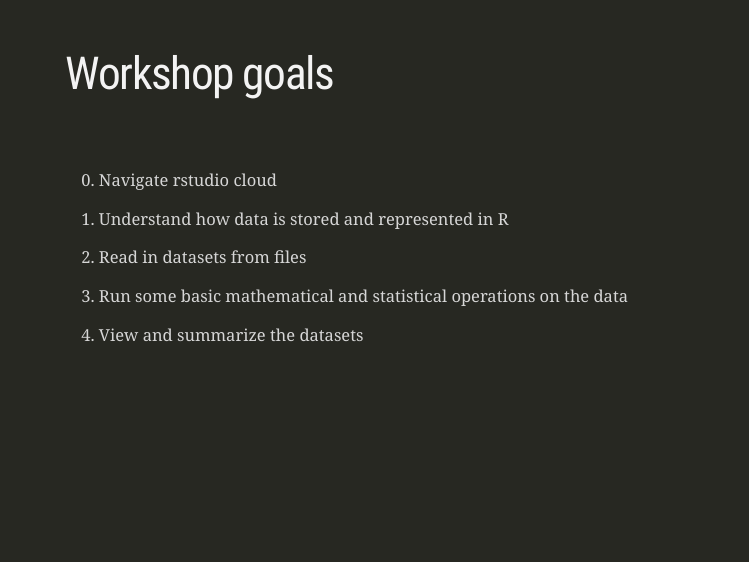
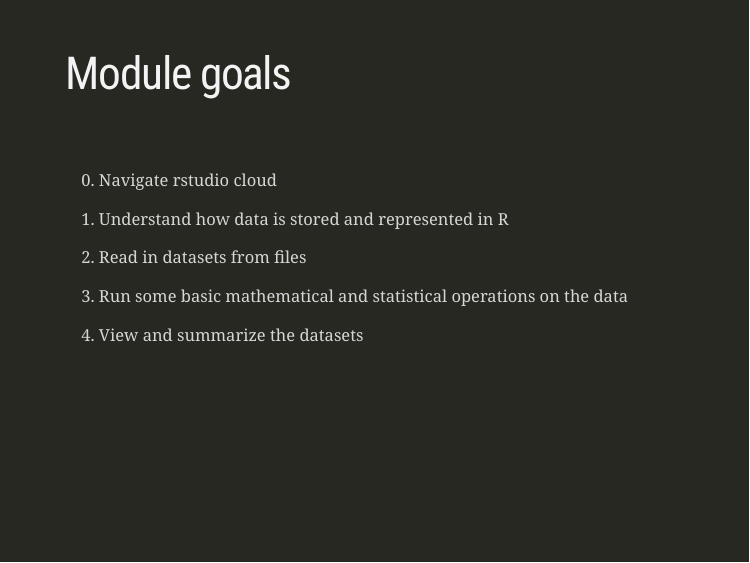
Before and after one commit to troutinthemilk/CWS_2020, an R Markdown document (Slides/Module1.Rmd): page 2 of 15. The pictures show the slides in the output file Slides/Module1.html that the author committed with the source; the slides are laid out offline by our stand-in for remark.js, each with all of its steps uncovered, in fonts that may differ from those the slides ask for, and without slide numbers, shadows or browser add-ons; a font, style sheet, LaTeX package, included part or bibliography that could not be used is replaced or left out.

Commit message:
updated module 2

````diff
--- a/Slides/Module1.Rmd
+++ b/Slides/Module1.Rmd
@@ -34,7 +34,7 @@ theme_update(plot.title = element_text(hjust = 0.5),
              axis.text=element_text(size=15)) #center all titles and and axis lines
 ```
 
-# Workshop goals
+# Module goals
 
 <br>
 
````
Also changed, not shown: Slides/Module2.Rmd (+1 -1 lines), Slides/Module1.html, Slides/Module2.html.
